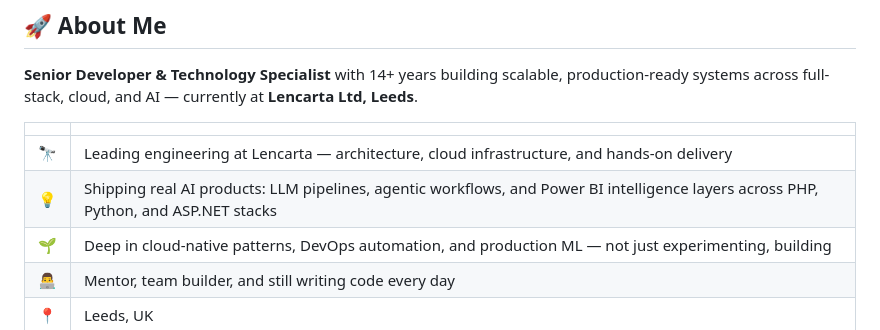
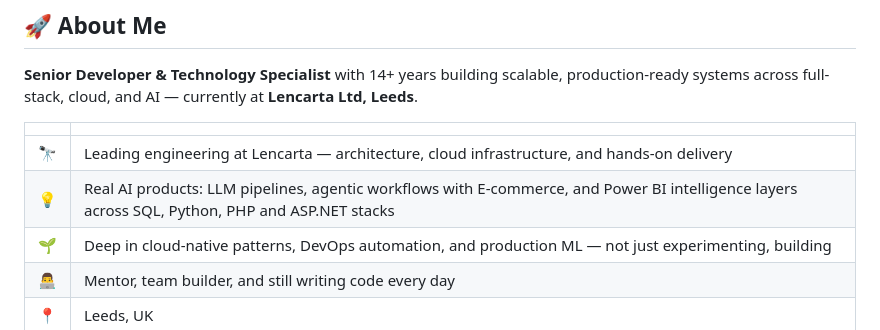
Before and after one commit to gkmbala/gkmbala.github.io, a Markdown page: README.md, the part around the change. Rendered like a GitHub page.

Commit message:
Update AI products description in README

```diff
--- a/README.md
+++ b/README.md
@@ -11,7 +11,7 @@
 | | |
 |---|---|
 | 🔭 | Leading engineering at Lencarta — architecture, cloud infrastructure, and hands-on delivery |
-| 💡 | Shipping real AI products: LLM pipelines, agentic workflows, and Power BI intelligence layers across PHP, Python, and ASP.NET stacks |
+| 💡 | Real AI products: LLM pipelines, agentic workflows with E-commerce, and Power BI intelligence layers across SQL, Python, PHP and ASP.NET stacks |
 | 🌱 | Deep in cloud-native patterns, DevOps automation, and production ML — not just experimenting, building |
 | 👨‍💻 | Mentor, team builder, and still writing code every day |
 | 📍 | Leeds, UK |
```
